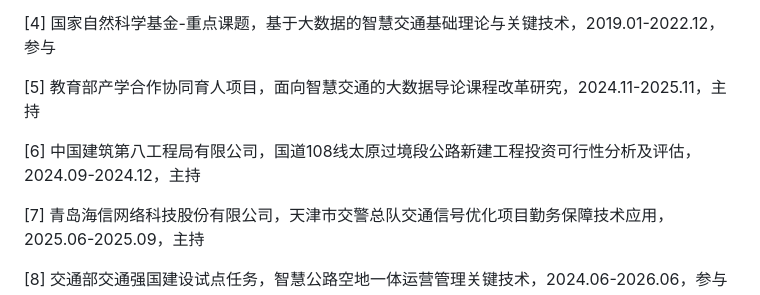
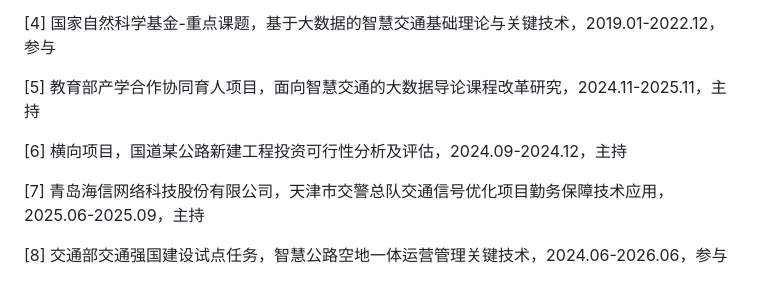
Before and after one commit to higherlin/higherlin.github.io, a Markdown page: contents/home.md, the part around the change. Drawn GitHub-style.

```diff
--- a/contents/home.md
+++ b/contents/home.md
@@ -42,7 +42,7 @@ linqinghai@sdjtu.edu.cn; linqh8@mail2.sysu.edu.cn
 
 [5] 教育部产学合作协同育人项目，面向智慧交通的大数据导论课程改革研究，2024.11-2025.11，主持
 
-[6] 中国建筑第八工程局有限公司，国道108线太原过境段公路新建工程投资可行性分析及评估，2024.09-2024.12，主持
+[6] 横向项目，国道某公路新建工程投资可行性分析及评估，2024.09-2024.12，主持
 
 [7] 青岛海信网络科技股份有限公司，天津市交警总队交通信号优化项目勤务保障技术应用，2025.06-2025.09，主持
 
```
